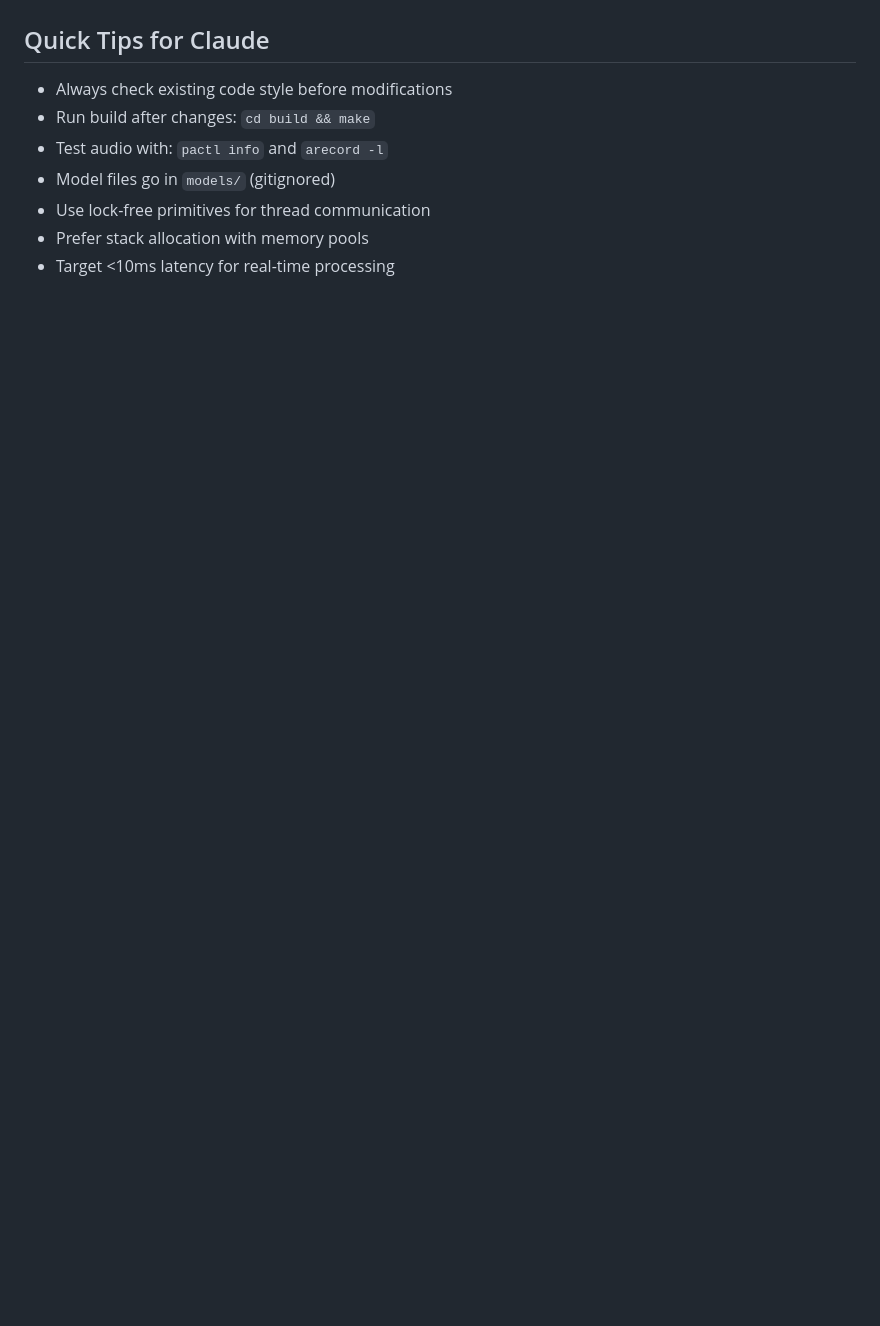
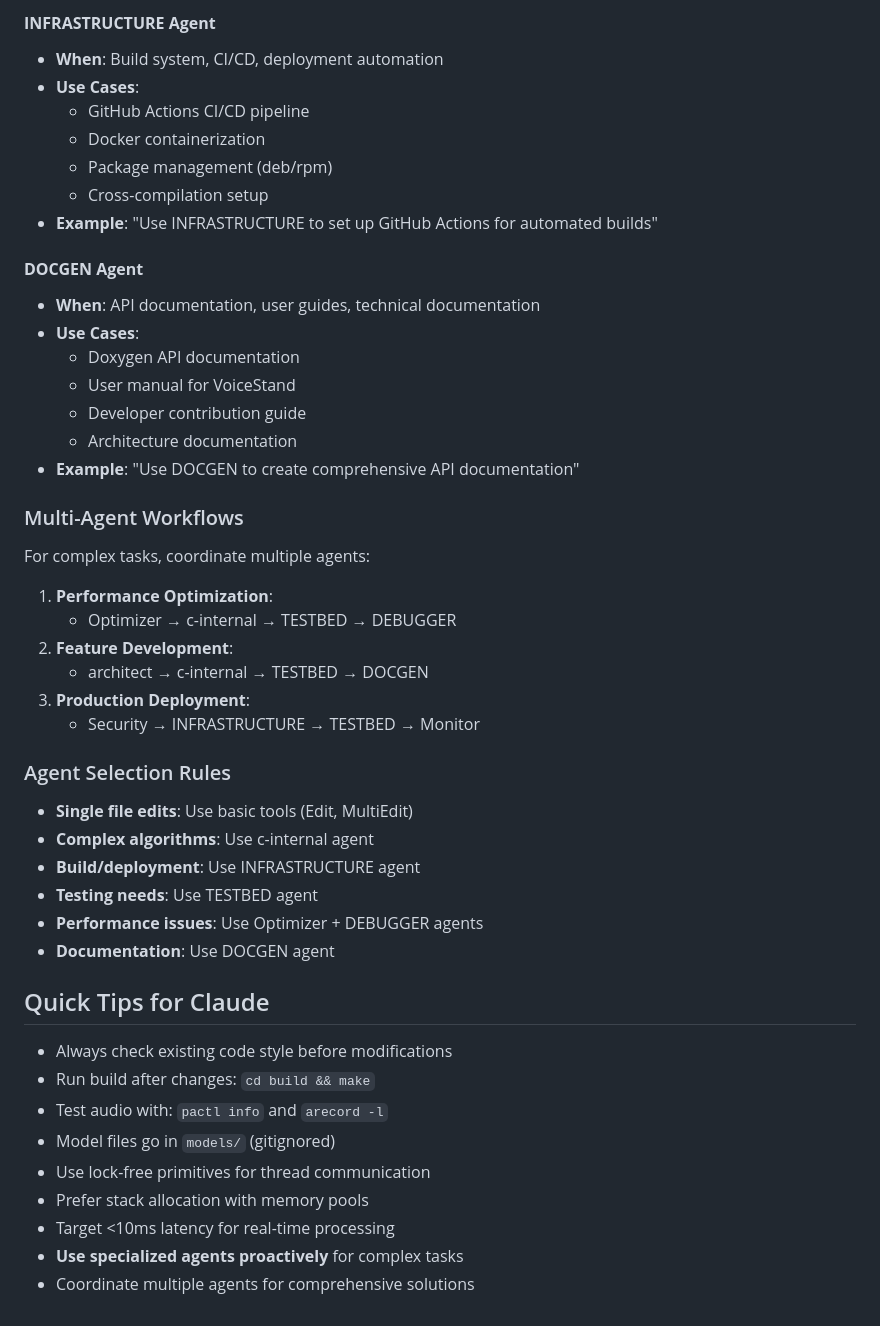
Before and after one commit to SWORDIntel/VoiceStand, a Markdown page: CLAUDE.md, the part around the change printed below. Rendered like a GitHub page; blank space fills up the shorter version.

```diff
--- a/CLAUDE.md
+++ b/CLAUDE.md
@@ -166,3 +217,39 @@ This system has Intel Meteor Lake with hidden AVX-512 support on P-cores. Enable
+#### **INFRASTRUCTURE Agent**
+- **When**: Build system, CI/CD, deployment automation
+- **Use Cases**:
+  - GitHub Actions CI/CD pipeline
+  - Docker containerization
+  - Package management (deb/rpm)
+  - Cross-compilation setup
+- **Example**: "Use INFRASTRUCTURE to set up GitHub Actions for automated builds"
+
+#### **DOCGEN Agent**
+- **When**: API documentation, user guides, technical documentation
+- **Use Cases**:
+  - Doxygen API documentation
+  - User manual for VoiceStand
+  - Developer contribution guide
+  - Architecture documentation
+- **Example**: "Use DOCGEN to create comprehensive API documentation"
+
+### Multi-Agent Workflows
+For complex tasks, coordinate multiple agents:
+
+1. **Performance Optimization**:
+   - Optimizer → c-internal → TESTBED → DEBUGGER
+2. **Feature Development**:
+   - architect → c-internal → TESTBED → DOCGEN
+3. **Production Deployment**:
+   - Security → INFRASTRUCTURE → TESTBED → Monitor
+
+### Agent Selection Rules
+- **Single file edits**: Use basic tools (Edit, MultiEdit)
+- **Complex algorithms**: Use c-internal agent
+- **Build/deployment**: Use INFRASTRUCTURE agent
+- **Testing needs**: Use TESTBED agent
+- **Performance issues**: Use Optimizer + DEBUGGER agents
+- **Documentation**: Use DOCGEN agent
+
 ## Quick Tips for Claude
 - Always check existing code style before modifications
 - Run build after changes: `cd build && make`
@@ -171,3 +258,5 @@ This system has Intel Meteor Lake with hidden AVX-512 support on P-cores. Enable
 - Use lock-free primitives for thread communication
 - Prefer stack allocation with memory pools
 - Target <10ms latency for real-time processing
+- **Use specialized agents proactively** for complex tasks
+- Coordinate multiple agents for comprehensive solutions
```
Also changed, not shown: other parts of CLAUDE.md (+51 -0 lines).
